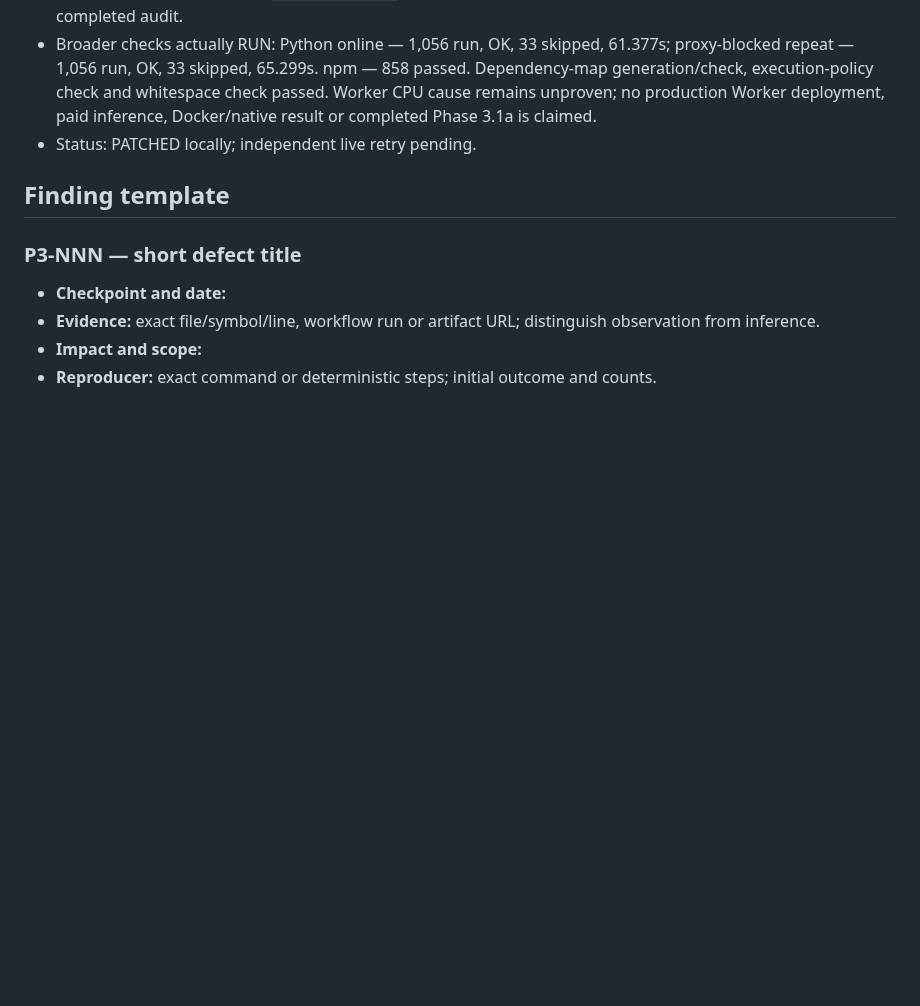
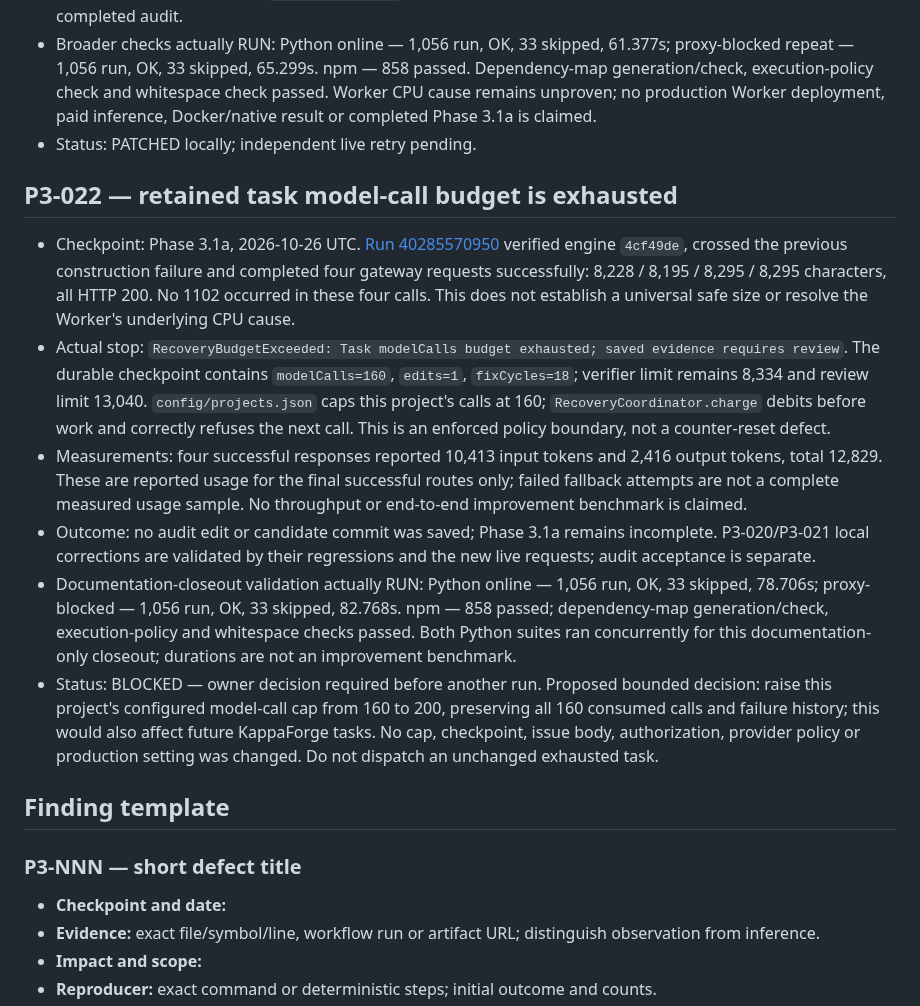
Before and after one commit to onlykappa/KappaForge, a Markdown page: docs/phase3/issue-log.md, the part around the change. Rendered like a GitHub page; blank space fills up the shorter version.

Commit message:
docs: record successful smaller requests and exhausted task budget

```diff
--- a/docs/phase3/issue-log.md
+++ b/docs/phase3/issue-log.md
@@ -152,6 +152,15 @@ This is the shared issue log for every defect, missing acceptance proof, test fa
 - Broader checks actually RUN: Python online — 1,056 run, OK, 33 skipped, 61.377s; proxy-blocked repeat — 1,056 run, OK, 33 skipped, 65.299s. npm — 858 passed. Dependency-map generation/check, execution-policy check and whitespace check passed. Worker CPU cause remains unproven; no production Worker deployment, paid inference, Docker/native result or completed Phase 3.1a is claimed.
 - Status: PATCHED locally; independent live retry pending.
 
+## P3-022 — retained task model-call budget is exhausted
+
+- Checkpoint: Phase 3.1a, 2026-10-26 UTC. [Run 40285570950](https://github.com/onlykappa/KappaForge/actions/runs/40285570950) verified engine `4cf49de`, crossed the previous construction failure and completed four gateway requests successfully: 8,228 / 8,195 / 8,295 / 8,295 characters, all HTTP 200. No 1102 occurred in these four calls. This does not establish a universal safe size or resolve the Worker's underlying CPU cause.
+- Actual stop: `RecoveryBudgetExceeded: Task modelCalls budget exhausted; saved evidence requires review`. The durable checkpoint contains `modelCalls=160`, `edits=1`, `fixCycles=18`; verifier limit remains 8,334 and review limit 13,040. `config/projects.json` caps this project's calls at 160; `RecoveryCoordinator.charge` debits before work and correctly refuses the next call. This is an enforced policy boundary, not a counter-reset defect.
+- Measurements: four successful responses reported 10,413 input tokens and 2,416 output tokens, total 12,829. These are reported usage for the final successful routes only; failed fallback attempts are not a complete measured usage sample. No throughput or end-to-end improvement benchmark is claimed.
+- Outcome: no audit edit or candidate commit was saved; Phase 3.1a remains incomplete. P3-020/P3-021 local corrections are validated by their regressions and the new live requests; audit acceptance is separate.
+- Documentation-closeout validation actually RUN: Python online — 1,056 run, OK, 33 skipped, 78.706s; proxy-blocked — 1,056 run, OK, 33 skipped, 82.768s. npm — 858 passed; dependency-map generation/check, execution-policy and whitespace checks passed. Both Python suites ran concurrently for this documentation-only closeout; durations are not an improvement benchmark.
+- Status: BLOCKED — owner decision required before another run. Proposed bounded decision: raise this project's configured model-call cap from 160 to 200, preserving all 160 consumed calls and failure history; this would also affect future KappaForge tasks. No cap, checkpoint, issue body, authorization, provider policy or production setting was changed. Do not dispatch an unchanged exhausted task.
+
 ## Finding template
 
 ### P3-NNN — short defect title
```
Also changed, not shown: docs/phase3/gateway-resources.md (+4 -0 lines).
